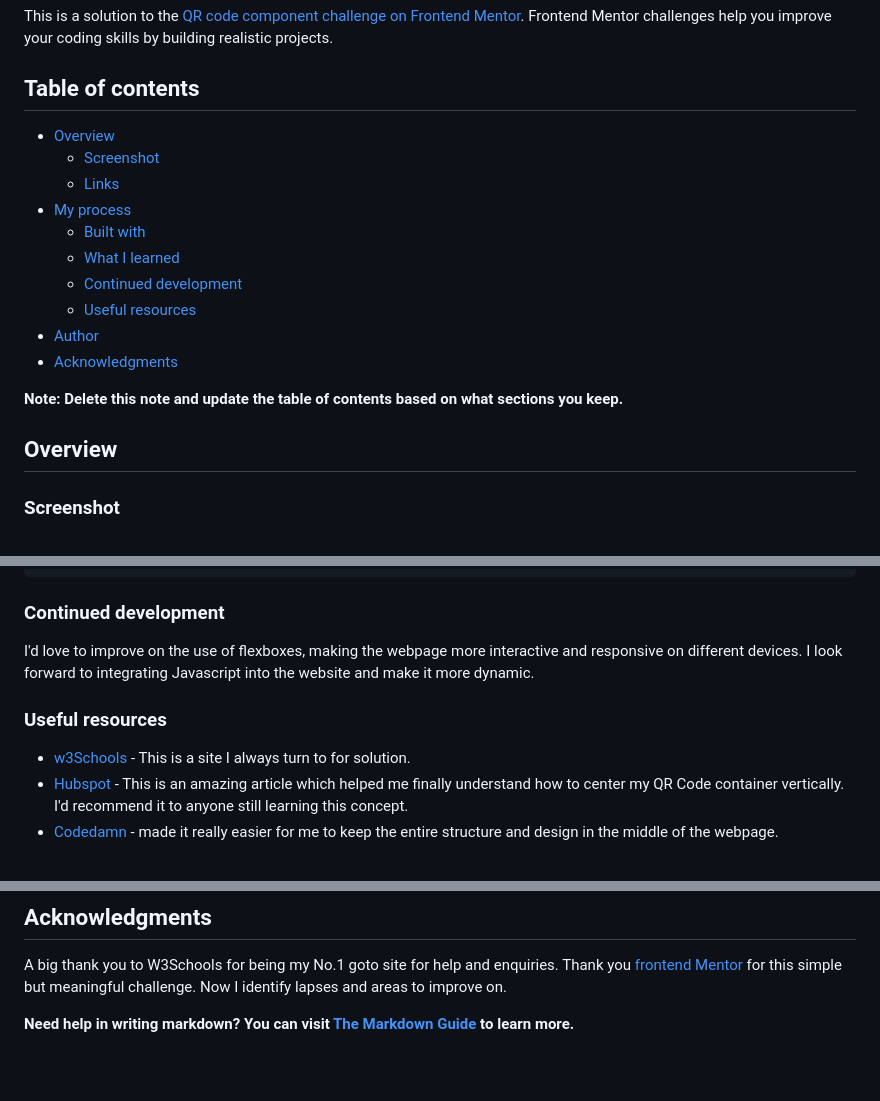
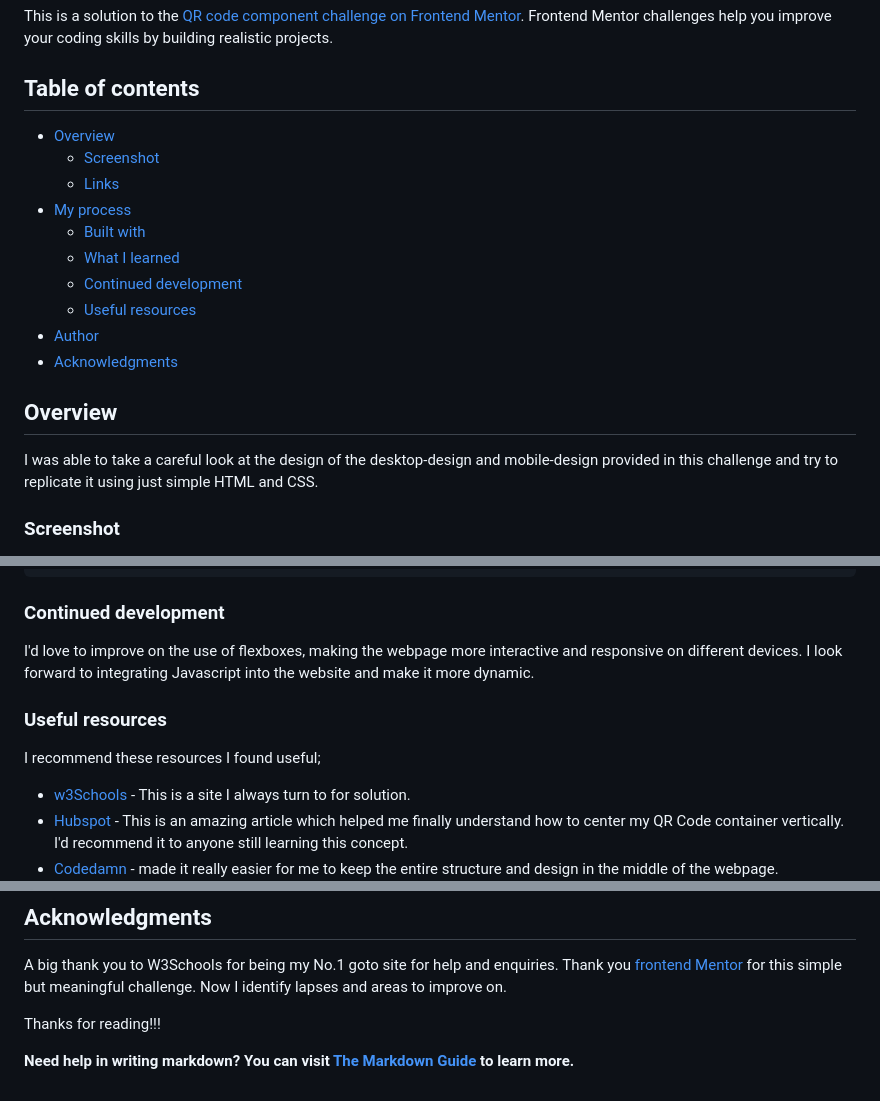
Before and after one commit to Joshua-Okidi/qr-code, a Markdown page: README.md, 3 parts joined by grey strips. GitHub-like rendering; blank space fills up the shorter version.

````diff
--- a/README.md
+++ b/README.md
@@ -3,7 +3,6 @@
 This is a solution to the [QR code component challenge on Frontend Mentor](https://www.frontendmentor.io/challenges/qr-code-component-iux_sIO_H). Frontend Mentor challenges help you improve your coding skills by building realistic projects.
 
 ## Table of contents
-
 - [Overview](#overview)
   - [Screenshot](#screenshot)
   - [Links](#links)
@@ -15,10 +14,9 @@ This is a solution to the [QR code component challenge on Frontend Mentor](https
 - [Author](#author)
 - [Acknowledgments](#acknowledgments)
 
-**Note: Delete this note and update the table of contents based on what sections you keep.**
 
 ## Overview
-
+I was able to take a careful look at the design of the desktop-design and mobile-design provided in this challenge and try to replicate it using just simple HTML and CSS.
 ### Screenshot
 Here is the Screenshot of the desktop view on my System.
 ![](./Screenshot-full.jpg)
@@ -87,12 +86,11 @@ img {
 ```
 
 ### Continued development
-
 I'd love to improve on the use of flexboxes, making the webpage more interactive and responsive on different devices.
 I look forward to integrating Javascript into the website and make it more dynamic.
 
 ### Useful resources
-
+I recommend these resources I found useful;
 - [w3Schools](https://www.w3schools.com) - This is a site I always turn to for solution.
 - [Hubspot](https://blog.hubspot.com/websit/center-div-css) - This is an amazing article which helped me finally understand how to center my QR Code container vertically. I'd recommend it to anyone still learning this concept.
 - [Codedamn](https://codedamn.com/news/frontend/how-to-center-a-div-text-and-more-with-css) - made it really easier for me to keep the entire structure and design in the middle of the webpage.
@@ -109,4 +107,6 @@ I look forward to integrating Javascript into the website and make it more dynam
 A big thank you to W3Schools for being my No.1 goto site for help and enquiries.
 Thank you [frontend Mentor](frontendmentor.io) for this simple but meaningful challenge. Now I identify lapses and areas to improve on.
 
+Thanks for reading!!!
+
 **Need help in writing markdown? You can visit [The Markdown Guide](https://www.markdownguide.org/) to learn more.**
````
Also changed, not shown: other parts of README.md (+14 -13 lines).
